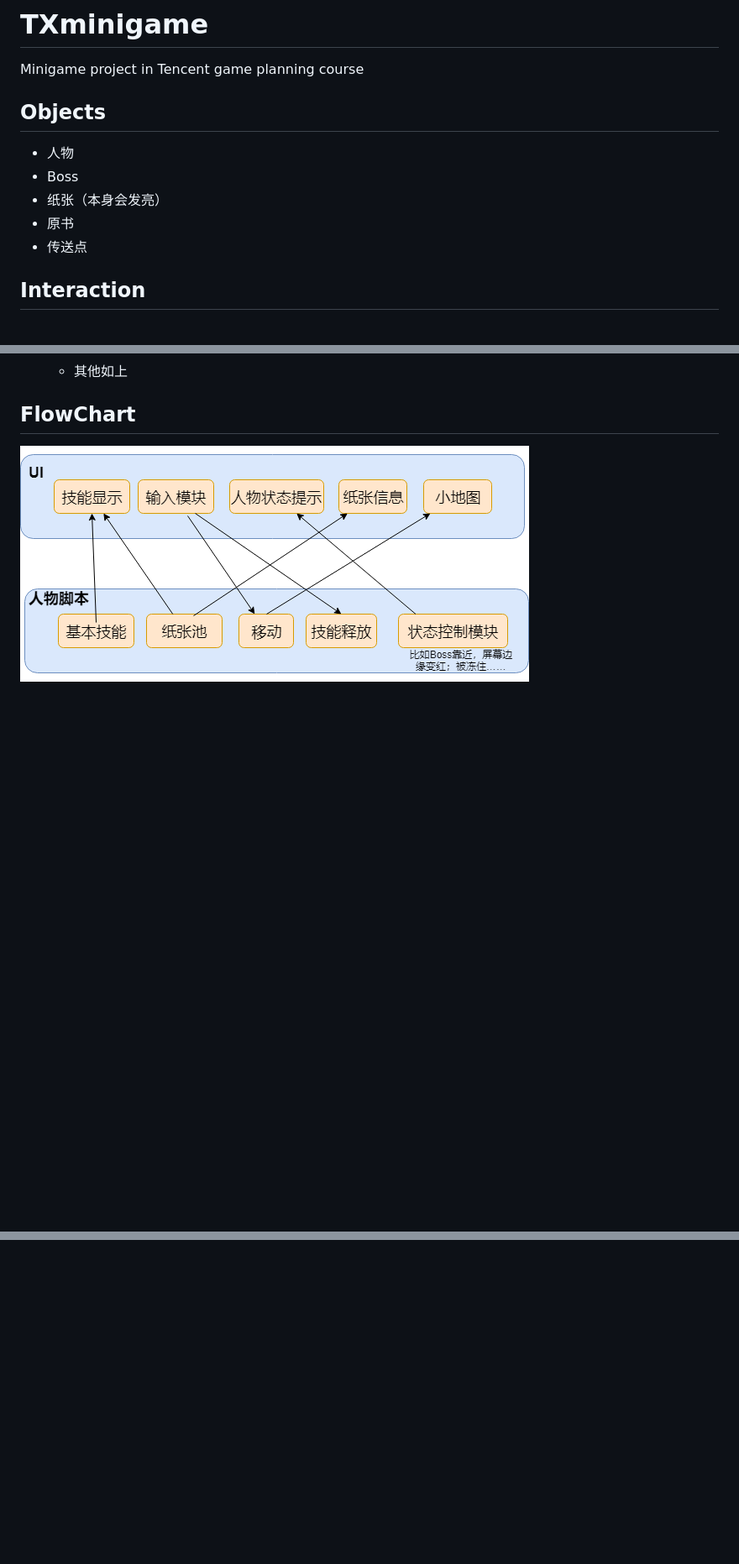
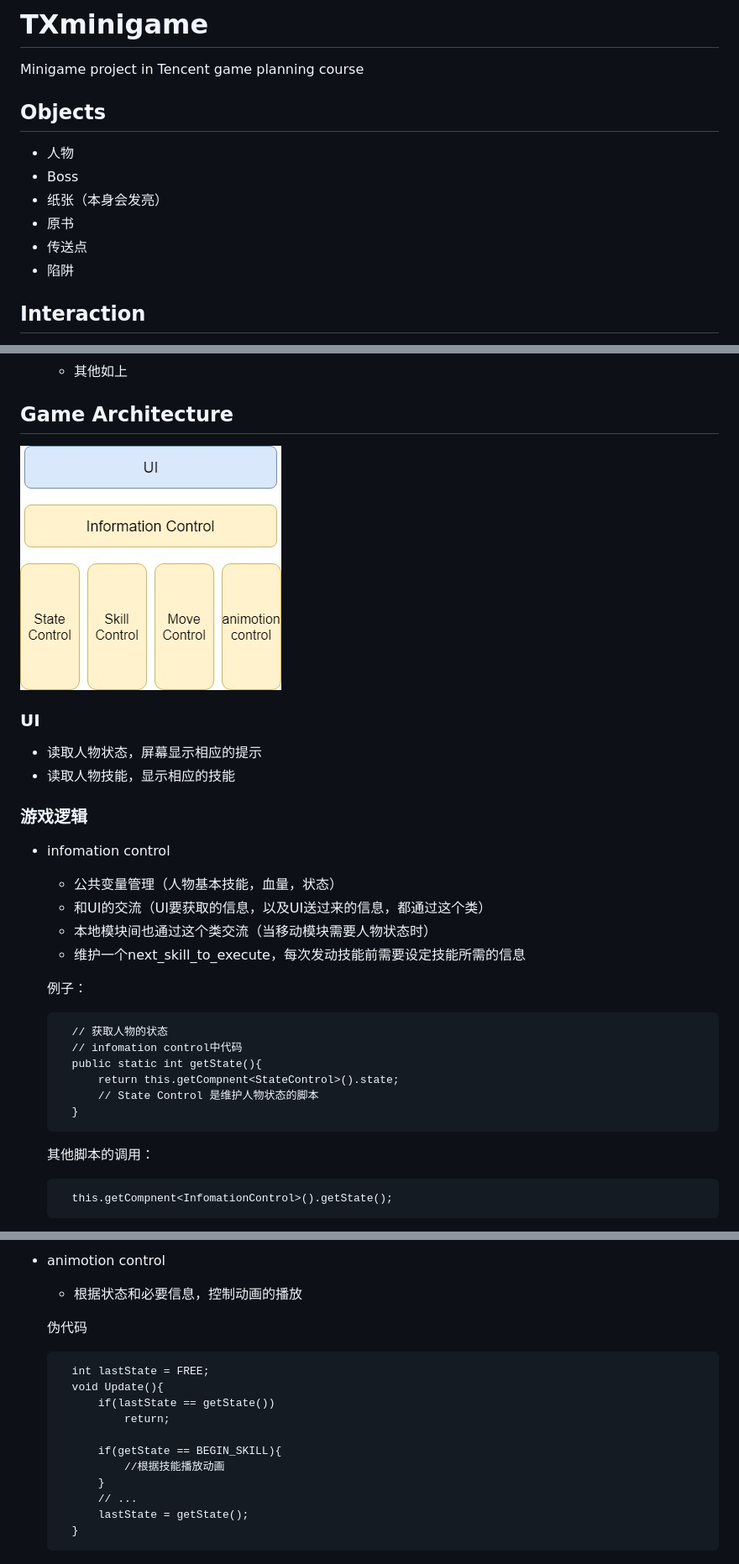
Before and after one commit to AlphaPav/TXminigame, a Markdown page: README.md, 3 parts joined by grey strips. Shown: that part at 84% size. Drawn GitHub-style; pictures changed too: flowchart.jpg (added), flowchart.png (deleted); blank space fills up the shorter version.

Commit message:
update Game Architecture

```diff
--- a/README.md
+++ b/README.md
@@ -1,6 +1,5 @@
 # TXminigame
 Minigame project in Tencent game planning course
-
 
 ## Objects
 - 人物
@@ -8,7 +7,7 @@ Minigame project in Tencent game planning course
 - 纸张（本身会发亮）
 - 原书
 - 传送点
-
+- 陷阱
 
 ## Interaction
 - Boss 在人物附近X米半径内，人物屏幕边缘会变红
@@ -50,5 +49,34 @@ Minigame project in Tencent game planning course
     - 冷却时间等待
     - 其他如上
 
-## FlowChart
-![image](flowchart.png)
+## Game Architecture
+![image](flowchart.jpg)
+
+### UI ###
+
++ 读取人物状态，屏幕显示相应的提示
++ 读取人物技能，显示相应的技能
+
+
+### 游戏逻辑 ###
+
++ infomation control
+
+	+ 公共变量管理（人物基本技能，血量，状态）
+	+ 和UI的交流（UI要获取的信息，以及UI送过来的信息，都通过这个类）
+	+ 本地模块间也通过这个类交流（当移动模块需要人物状态时）
+	+ 维护一个next_skill_to_execute，每次发动技能前需要设定技能所需的信息
+
+	例子：
+
+		// 获取人物的状态
+		// infomation control中代码
+		public static int getState(){
+			return this.getCompnent<StateControl>().state;
+			// State Control 是维护人物状态的脚本
+		}
+	其他脚本的调用：
+
+		this.getCompnent<InfomationControl>().getState();
+
+
@@ -54,0 +199,17 @@ Minigame project in Tencent game planning course
++ animotion control
+
+	+ 根据状态和必要信息，控制动画的播放
+
+	伪代码
+
+		int lastState = FREE;
+		void Update(){
+			if(lastState == getState())
+				return;
+
+			if(getState == BEGIN_SKILL){
+				//根据技能播放动画
+			}
+			// ...
+			lastState = getState();
+		}
```
Also changed, not shown: other parts of README.md (+116 -0 lines).
